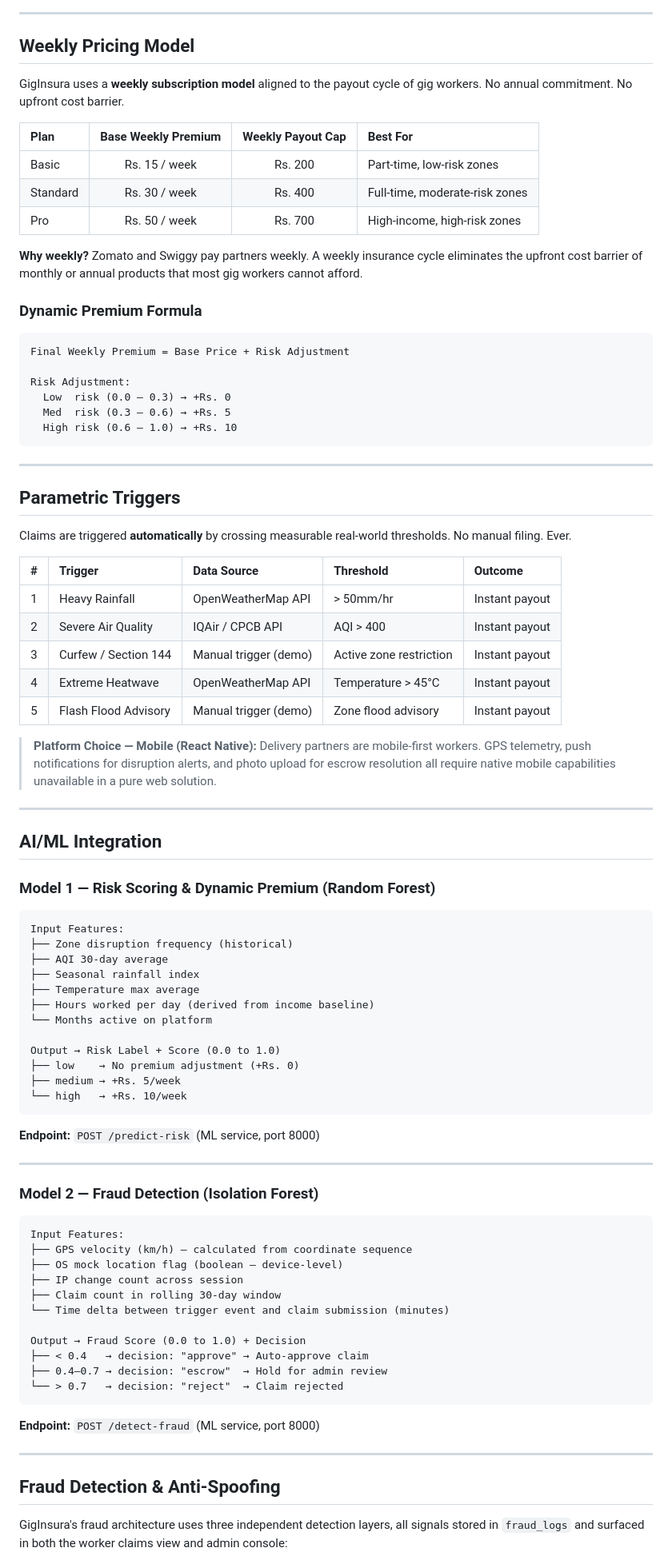
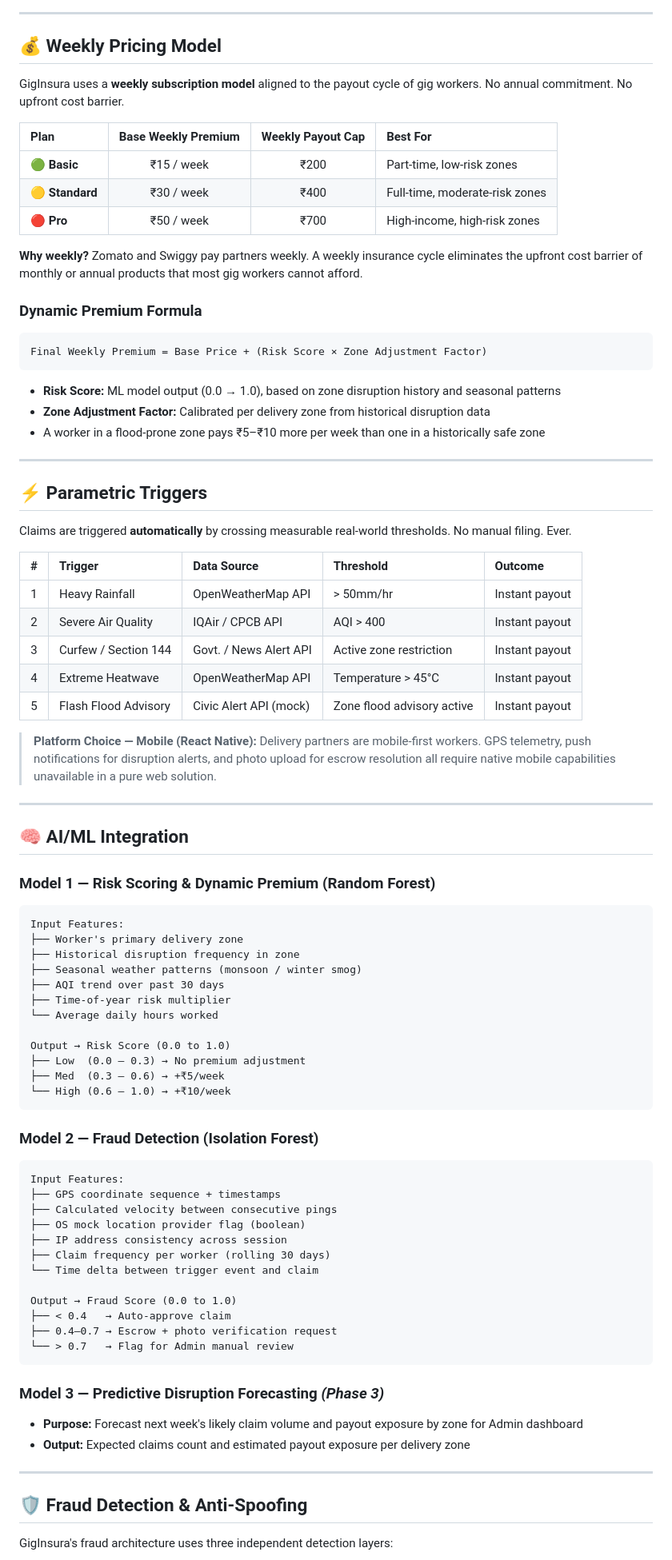
Before and after one commit to Raghvendra-Chauhan/Gig_Insura, a Markdown page: README.md, the part around one of its changes. Shown at 80% size. Drawn GitHub-style.

Commit message:
Revise README for clarity and updates
Updated README to reflect changes in project phases, demo videos, and tech stack. Adjusted formatting and corrected content for clarity.

````diff
--- a/README.md
+++ b/README.md
@@ -160,32 +151,31 @@ flowchart TD
 
 ---
 
-## Weekly Pricing Model
+## 💰 Weekly Pricing Model
 
 GigInsura uses a **weekly subscription model** aligned to the payout cycle of gig workers. No annual commitment. No upfront cost barrier.
 
 | Plan | Base Weekly Premium | Weekly Payout Cap | Best For |
 |:---|:---:|:---:|:---|
-| Basic    | Rs. 15 / week | Rs. 200 | Part-time, low-risk zones |
-| Standard | Rs. 30 / week | Rs. 400 | Full-time, moderate-risk zones |
-| Pro      | Rs. 50 / week | Rs. 700 | High-income, high-risk zones |
+| 🟢 **Basic** | ₹15 / week | ₹200 | Part-time, low-risk zones |
+| 🟡 **Standard** | ₹30 / week | ₹400 | Full-time, moderate-risk zones |
+| 🔴 **Pro** | ₹50 / week | ₹700 | High-income, high-risk zones |
 
 **Why weekly?** Zomato and Swiggy pay partners weekly. A weekly insurance cycle eliminates the upfront cost barrier of monthly or annual products that most gig workers cannot afford.
 
 ### Dynamic Premium Formula
 
 ```
-Final Weekly Premium = Base Price + Risk Adjustment
+Final Weekly Premium = Base Price + (Risk Score × Zone Adjustment Factor)
+```
 
-Risk Adjustment:
-  Low  risk (0.0 – 0.3) → +Rs. 0
-  Med  risk (0.3 – 0.6) → +Rs. 5
-  High risk (0.6 – 1.0) → +Rs. 10
-```
+- **Risk Score:** ML model output (0.0 → 1.0), based on zone disruption history and seasonal patterns
+- **Zone Adjustment Factor:** Calibrated per delivery zone from historical disruption data
+- A worker in a flood-prone zone pays ₹5–₹10 more per week than one in a historically safe zone
 
 ---
 
-## Parametric Triggers
+## ⚡ Parametric Triggers
 
 Claims are triggered **automatically** by crossing measurable real-world thresholds. No manual filing. Ever.
 
@@ -193,60 +183,60 @@ Claims are triggered **automatically** by crossing measurable real-world thresho
 |:---:|:---|:---|:---|:---|
 | 1 | Heavy Rainfall | OpenWeatherMap API | > 50mm/hr | Instant payout |
 | 2 | Severe Air Quality | IQAir / CPCB API | AQI > 400 | Instant payout |
-| 3 | Curfew / Section 144 | Manual trigger (demo) | Active zone restriction | Instant payout |
+| 3 | Curfew / Section 144 | Govt. / News Alert API | Active zone restriction | Instant payout |
 | 4 | Extreme Heatwave | OpenWeatherMap API | Temperature > 45°C | Instant payout |
-| 5 | Flash Flood Advisory | Manual trigger (demo) | Zone flood advisory | Instant payout |
+| 5 | Flash Flood Advisory | Civic Alert API (mock) | Zone flood advisory active | Instant payout |
 
 > **Platform Choice — Mobile (React Native):** Delivery partners are mobile-first workers. GPS telemetry, push notifications for disruption alerts, and photo upload for escrow resolution all require native mobile capabilities unavailable in a pure web solution.
 
 ---
 
-## AI/ML Integration
+## 🧠 AI/ML Integration
 
 ### Model 1 — Risk Scoring & Dynamic Premium (Random Forest)
 
 ```
 Input Features:
-├── Zone disruption frequency (historical)
-├── AQI 30-day average
-├── Seasonal rainfall index
-├── Temperature max average
-├── Hours worked per day (derived from income baseline)
-└── Months active on platform
+├── Worker's primary delivery zone
+├── Historical disruption frequency in zone
+├── Seasonal weather patterns (monsoon / winter smog)
+├── AQI trend over past 30 days
+├── Time-of-year risk multiplier
+└── Average daily hours worked
 
-Output → Risk Label + Score (0.0 to 1.0)
-├── low    → No premium adjustment (+Rs. 0)
-├── medium → +Rs. 5/week
-└── high   → +Rs. 10/week
+Output → Risk Score (0.0 to 1.0)
+├── Low  (0.0 – 0.3) → No premium adjustment
+├── Med  (0.3 – 0.6) → +₹5/week
+└── High (0.6 – 1.0) → +₹10/week
 ```
-
-**Endpoint:** `POST /predict-risk` (ML service, port 8000)
-
----
 
 ### Model 2 — Fraud Detection (Isolation Forest)
 
 ```
 Input Features:
-├── GPS velocity (km/h) — calculated from coordinate sequence
-├── OS mock location flag (boolean — device-level)
-├── IP change count across session
-├── Claim count in rolling 30-day window
-└── Time delta between trigger event and claim submission (minutes)
+├── GPS coordinate sequence + timestamps
+├── Calculated velocity between consecutive pings
+├── OS mock location provider flag (boolean)
+├── IP address consistency across session
+├── Claim frequency per worker (rolling 30 days)
+└── Time delta between trigger event and claim
 
-Output → Fraud Score (0.0 to 1.0) + Decision
-├── < 0.4   → decision: "approve" → Auto-approve claim
-├── 0.4–0.7 → decision: "escrow"  → Hold for admin review
-└── > 0.7   → decision: "reject"  → Claim rejected
+Output → Fraud Score (0.0 to 1.0)
+├── < 0.4   → Auto-approve claim
+├── 0.4–0.7 → Escrow + photo verification request
+└── > 0.7   → Flag for Admin manual review
 ```
 
-**Endpoint:** `POST /detect-fraud` (ML service, port 8000)
+### Model 3 — Predictive Disruption Forecasting *(Phase 3)*
+
+- **Purpose:** Forecast next week's likely claim volume and payout exposure by zone for Admin dashboard
+- **Output:** Expected claims count and estimated payout exposure per delivery zone
 
 ---
 
-## Fraud Detection & Anti-Spoofing
+## 🛡️ Fraud Detection & Anti-Spoofing
 
-GigInsura's fraud architecture uses three independent detection layers, all signals stored in `fraud_logs` and surfaced in both the worker claims view and admin console:
+GigInsura's fraud architecture uses three independent detection layers:
 
 ```mermaid
 flowchart LR
````
Also changed, not shown: other parts of README.md (+183 -311 lines).
